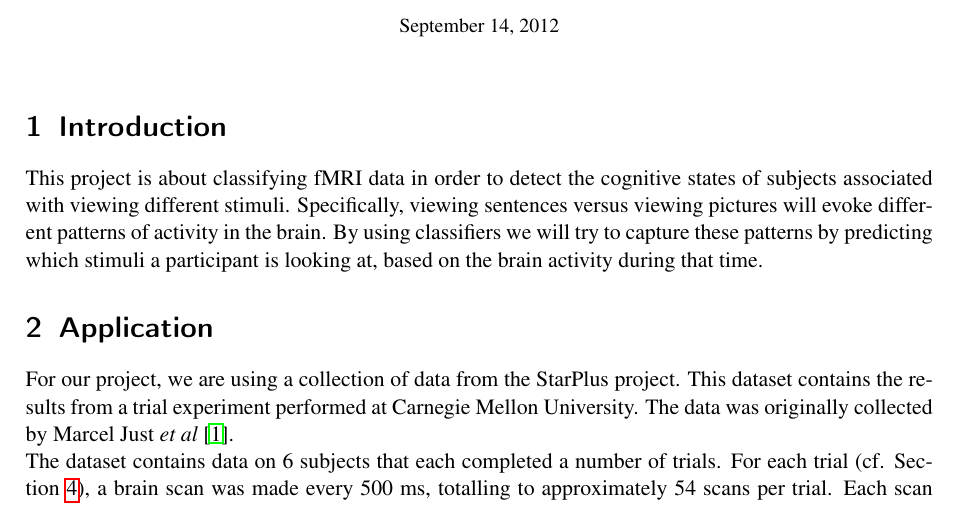
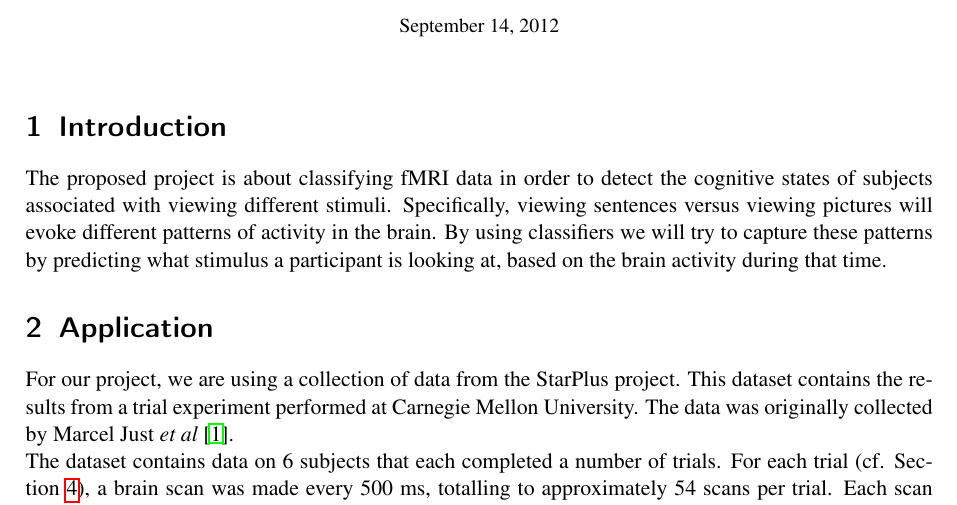
Before and after one commit to Vaibhav28/kimml09, a LaTeX document (proposal/proposal.tex): part of page 1 of 2, cut so that both start at the same text. Compiled offline with pdfLaTeX.

Commit message:
Minor typo/grammar issues

```diff
--- a/proposal/proposal.tex
+++ b/proposal/proposal.tex
@@ -22,7 +22,7 @@
 
 \section{Introduction}
 
-This project is about classifying fMRI data in order to detect the cognitive states of subjects associated with viewing different stimuli. Specifically, viewing sentences versus viewing pictures will evoke different patterns of activity in the brain. By using classifiers we will try to capture these patterns by predicting which stimuli a participant is looking at, based on the brain activity during that time.
+The proposed project is about classifying fMRI data in order to detect the cognitive states of subjects associated with viewing different stimuli. Specifically, viewing sentences versus viewing pictures will evoke different patterns of activity in the brain. By using classifiers we will try to capture these patterns by predicting what stimulus a participant is looking at, based on the brain activity during that time.
 
 \section{Application}
 \label{sec:application}
```
